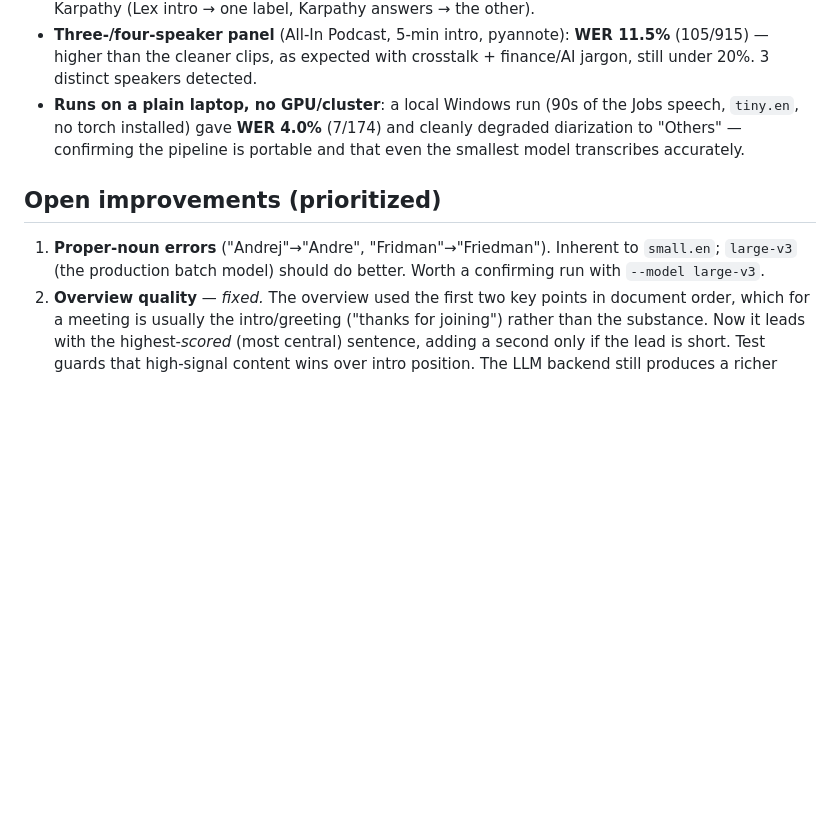
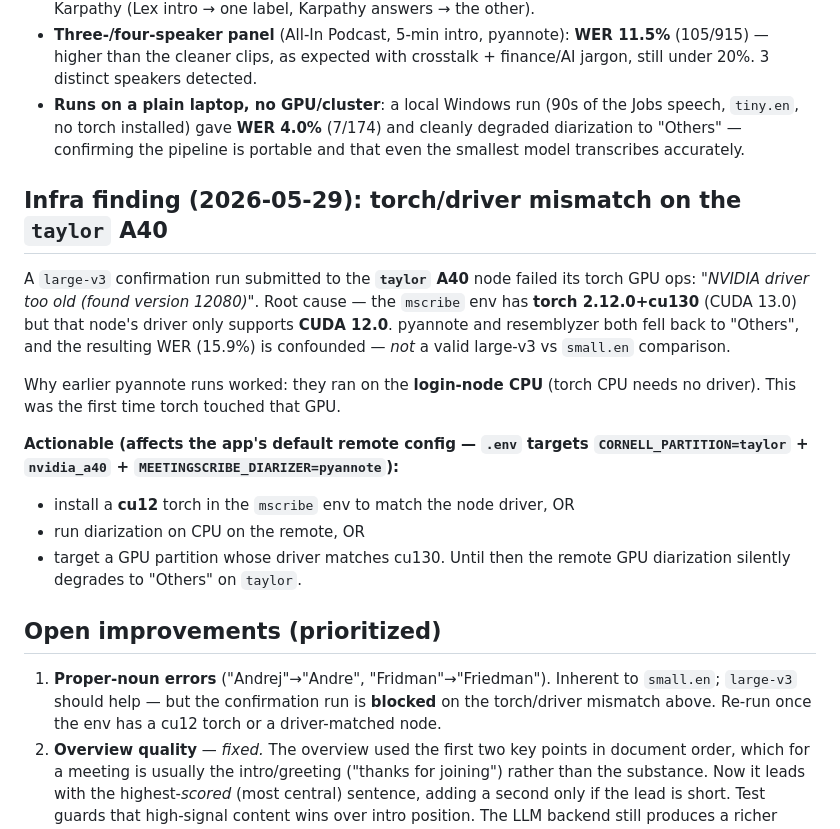
Before and after one commit to elmoghany/meeting-scribe, a Markdown page: docs/VERIFICATION.md, the part around the change. Drawn GitHub-style; blank space fills up the shorter version.

Commit message:
docs(VERIFICATION): torch/driver mismatch on taylor A40 (real config finding)
The large-v3 confirmation run surfaced a genuine infra bug, not a model
result: the mscribe env's torch is 2.12.0+cu130 (CUDA 13.0) but the taylor
A40 node driver only supports CUDA 12.0 -> torch GPU ops fail, pyannote +
resemblyzer fall back to "Others". Earlier pyannote successes ran on the
login-node CPU (no driver needed); this was the first GPU attempt.

Implication: the app's default remote config (.env: CORNELL_PARTITION=taylor
+ nvidia_a40 + MEETINGSCRIBE_DIARIZER=pyannote) silently degrades GPU
diarization to "Others". Fix = cu12 torch / CPU diarization / driver-matched
partition. The 15.9% large-v3 WER from that run is confounded and set aside;
backlog #1 re-blocked until the env matches the driver.

Co-Authored-By: Claude Opus 4.7 (1M context) <noreply@anthropic.com>

```diff
--- a/docs/VERIFICATION.md
+++ b/docs/VERIFICATION.md
@@ -137,10 +137,29 @@ with honest priorities. Updated as runs accumulate.
   cleanly degraded diarization to "Others" — confirming the pipeline is
   portable and that even the smallest model transcribes accurately.
 
+## Infra finding (2026-05-29): torch/driver mismatch on the `taylor` A40
+A `large-v3` confirmation run submitted to the **`taylor` A40** node failed its
+torch GPU ops: *"NVIDIA driver too old (found version 12080)"*. Root cause —
+the `mscribe` env has **torch 2.12.0+cu130** (CUDA 13.0) but that node's driver
+only supports **CUDA 12.0**. pyannote and resemblyzer both fell back to
+"Others", and the resulting WER (15.9%) is confounded — *not* a valid
+large-v3 vs `small.en` comparison.
+
+Why earlier pyannote runs worked: they ran on the **login-node CPU** (torch CPU
+needs no driver). This was the first time torch touched that GPU.
+
+**Actionable (affects the app's default remote config — `.env` targets
+`CORNELL_PARTITION=taylor` + `nvidia_a40` + `MEETINGSCRIBE_DIARIZER=pyannote`):**
+- install a **cu12** torch in the `mscribe` env to match the node driver, OR
+- run diarization on CPU on the remote, OR
+- target a GPU partition whose driver matches cu130.
+Until then the remote GPU diarization silently degrades to "Others" on `taylor`.
+
 ## Open improvements (prioritized)
 1. **Proper-noun errors** ("Andrej"→"Andre", "Fridman"→"Friedman"). Inherent to
-   `small.en`; `large-v3` (the production batch model) should do better. Worth
-   a confirming run with `--model large-v3`.
+   `small.en`; `large-v3` should help — but the confirmation run is **blocked**
+   on the torch/driver mismatch above. Re-run once the env has a cu12 torch or
+   a driver-matched node.
 2. **Overview quality** — *fixed.* The overview used the first two key points
    in document order, which for a meeting is usually the intro/greeting
    ("thanks for joining") rather than the substance. Now it leads with the
```
